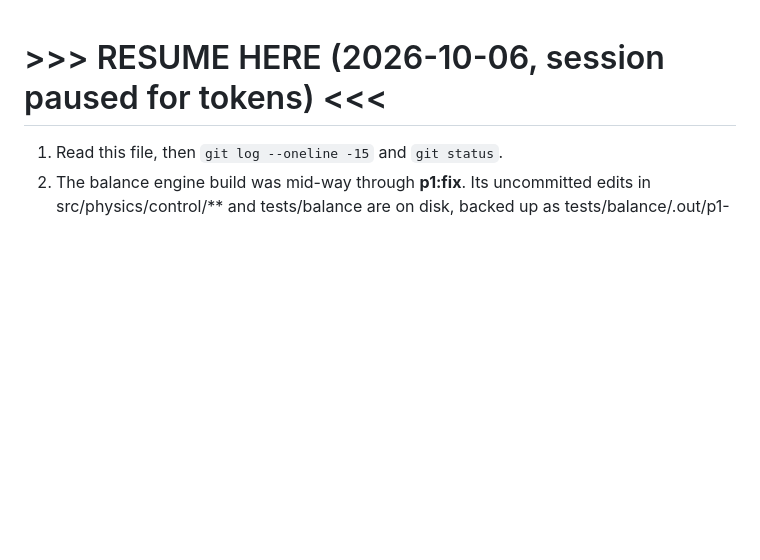
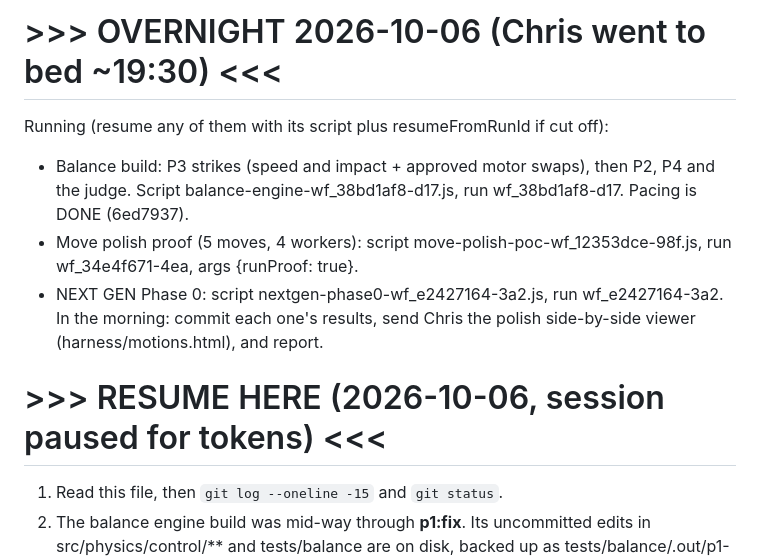
Before and after one commit to ChrisJDiMarco/split-decision, a Markdown page: docs/HANDOFF.md, the part around the change. GitHub-like rendering; blank space fills up the shorter version.

Commit message:
docs: overnight runs

```diff
--- a/docs/HANDOFF.md
+++ b/docs/HANDOFF.md
@@ -1,3 +1,10 @@
+# >>> OVERNIGHT 2026-10-06 (Chris went to bed ~19:30) <<<
+Running (resume any of them with its script plus resumeFromRunId if cut off):
+- Balance build: P3 strikes (speed and impact + approved motor swaps), then P2, P4 and the judge. Script balance-engine-wf_38bd1af8-d17.js, run wf_38bd1af8-d17. Pacing is DONE (6ed7937).
+- Move polish proof (5 moves, 4 workers): script move-polish-poc-wf_12353dce-98f.js, run wf_34e4f671-4ea, args {runProof: true}.
+- NEXT GEN Phase 0: script nextgen-phase0-wf_e2427164-3a2.js, run wf_e2427164-3a2.
+In the morning: commit each one's results, send Chris the polish side-by-side viewer (harness/motions.html), and report.
+
 # >>> RESUME HERE (2026-10-06, session paused for tokens) <<<
 
 1. Read this file, then `git log --oneline -15` and `git status`.
```
